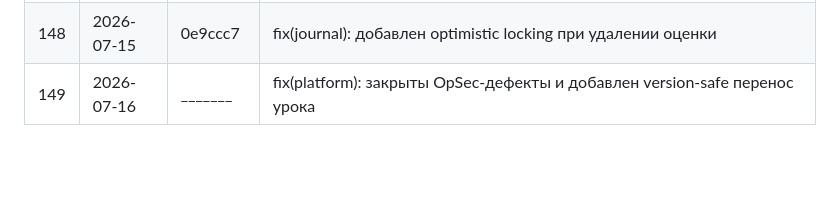
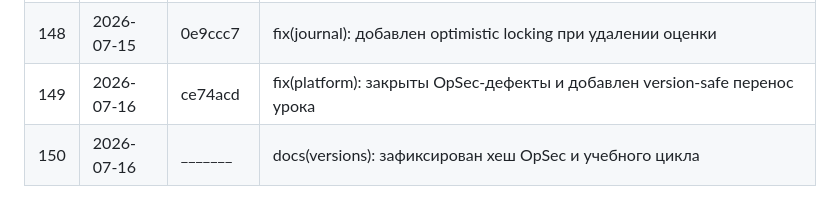
Before and after one commit to syb1v/perum, a Markdown page: docs/VERSIONS.md, the part around the change. GitHub-like rendering; blank space fills up the shorter version.

Commit message:
docs(versions): зафиксирован хеш учебного цикла

```diff
--- a/docs/VERSIONS.md
+++ b/docs/VERSIONS.md
@@ -291,4 +291,5 @@ RBAC-матрица + тесты ядра (56 passed), isolation E2E (cross-scho
 | 146 | 2026-07-15 | 3f927e3 | feat(mobile): добавлен безопасный deep-link foundation |
 | 147 | 2026-07-15 | 3f927e3 | feat(push): добавлен provider-neutral registration foundation |
 | 148 | 2026-07-15 | 0e9ccc7 | fix(journal): добавлен optimistic locking при удалении оценки |
-| 149 | 2026-07-16 | _______ | fix(platform): закрыты OpSec-дефекты и добавлен version-safe перенос урока |
+| 149 | 2026-07-16 | ce74acd | fix(platform): закрыты OpSec-дефекты и добавлен version-safe перенос урока |
+| 150 | 2026-07-16 | _______ | docs(versions): зафиксирован хеш OpSec и учебного цикла |
```
